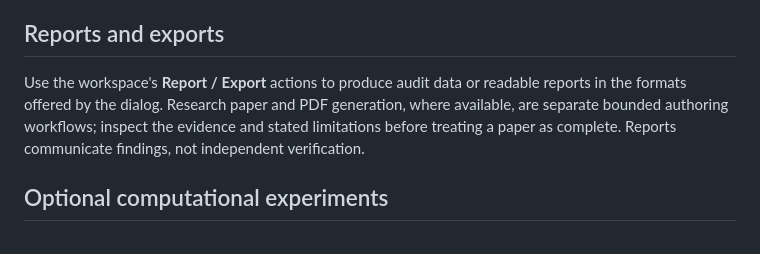
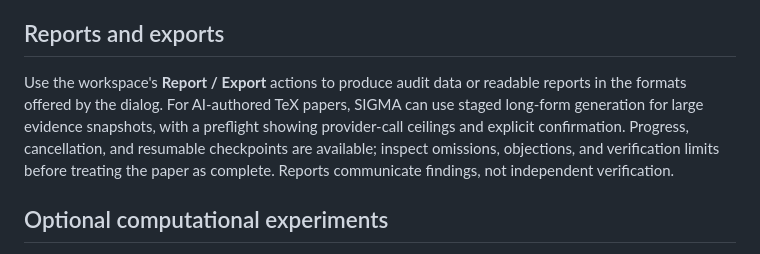
Before and after one commit to bkramerext/sigma, a Markdown page: docs/GETTING-STARTED.md, the part around the change. Rendered like a GitHub page.

Commit message:
Explain staged long-form papers briefly in Getting Started

```diff
--- a/docs/GETTING-STARTED.md
+++ b/docs/GETTING-STARTED.md
@@ -31,7 +31,7 @@ Review the **Outcome** and its conclusion alongside detailed findings, objection
 
 ## Reports and exports
 
-Use the workspace's **Report / Export** actions to produce audit data or readable reports in the formats offered by the dialog. Research paper and PDF generation, where available, are separate bounded authoring workflows; inspect the evidence and stated limitations before treating a paper as complete. Reports communicate findings, not independent verification.
+Use the workspace's **Report / Export** actions to produce audit data or readable reports in the formats offered by the dialog. For AI-authored TeX papers, SIGMA can use staged long-form generation for large evidence snapshots, with a preflight showing provider-call ceilings and explicit confirmation. Progress, cancellation, and resumable checkpoints are available; inspect omissions, objections, and verification limits before treating the paper as complete. Reports communicate findings, not independent verification.
 
 ## Optional computational experiments
 
```
